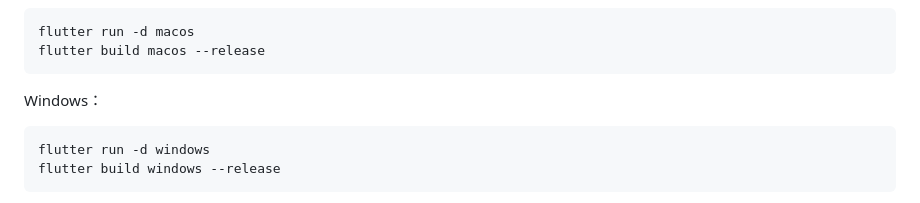
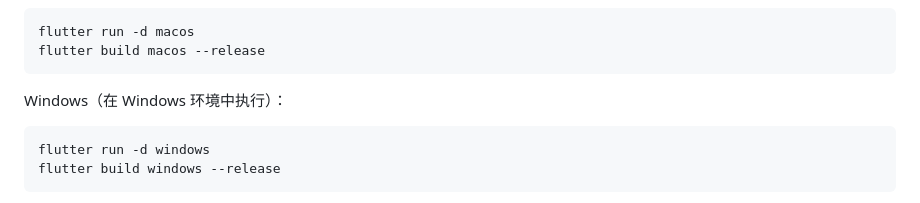
Before and after one commit to guoxiucai/ohos-scrcpy-app, a Markdown page: README.md, the part around the change. Rendered like a GitHub page.

Commit message:
docs: improve README

````diff
--- a/README.md
+++ b/README.md
@@ -208,7 +208,7 @@ flutter run -d macos
 flutter build macos --release
 ```
 
-Windows：
+Windows（在 Windows 环境中执行）：
 
 ```powershell
 flutter run -d windows
````
